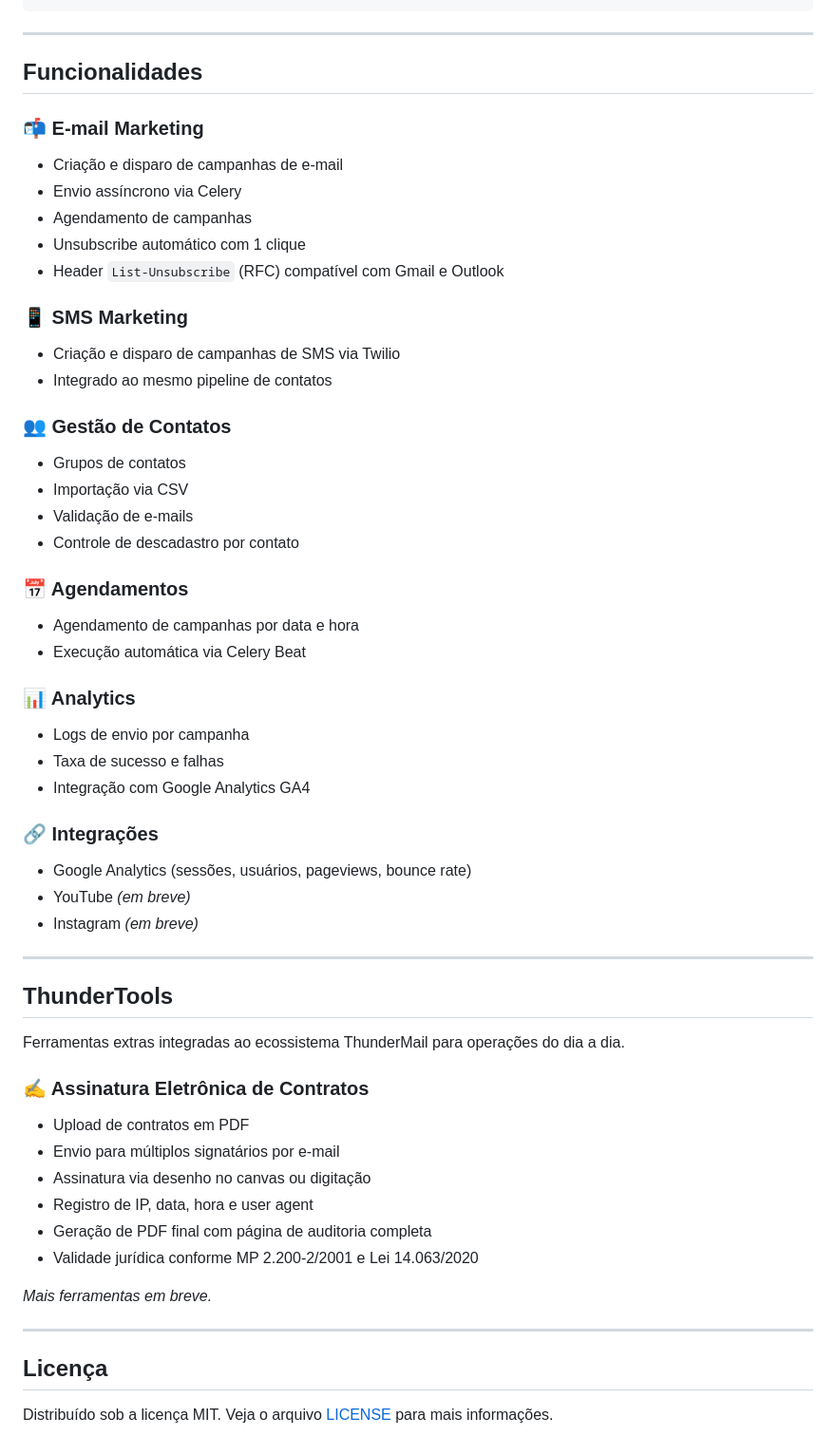
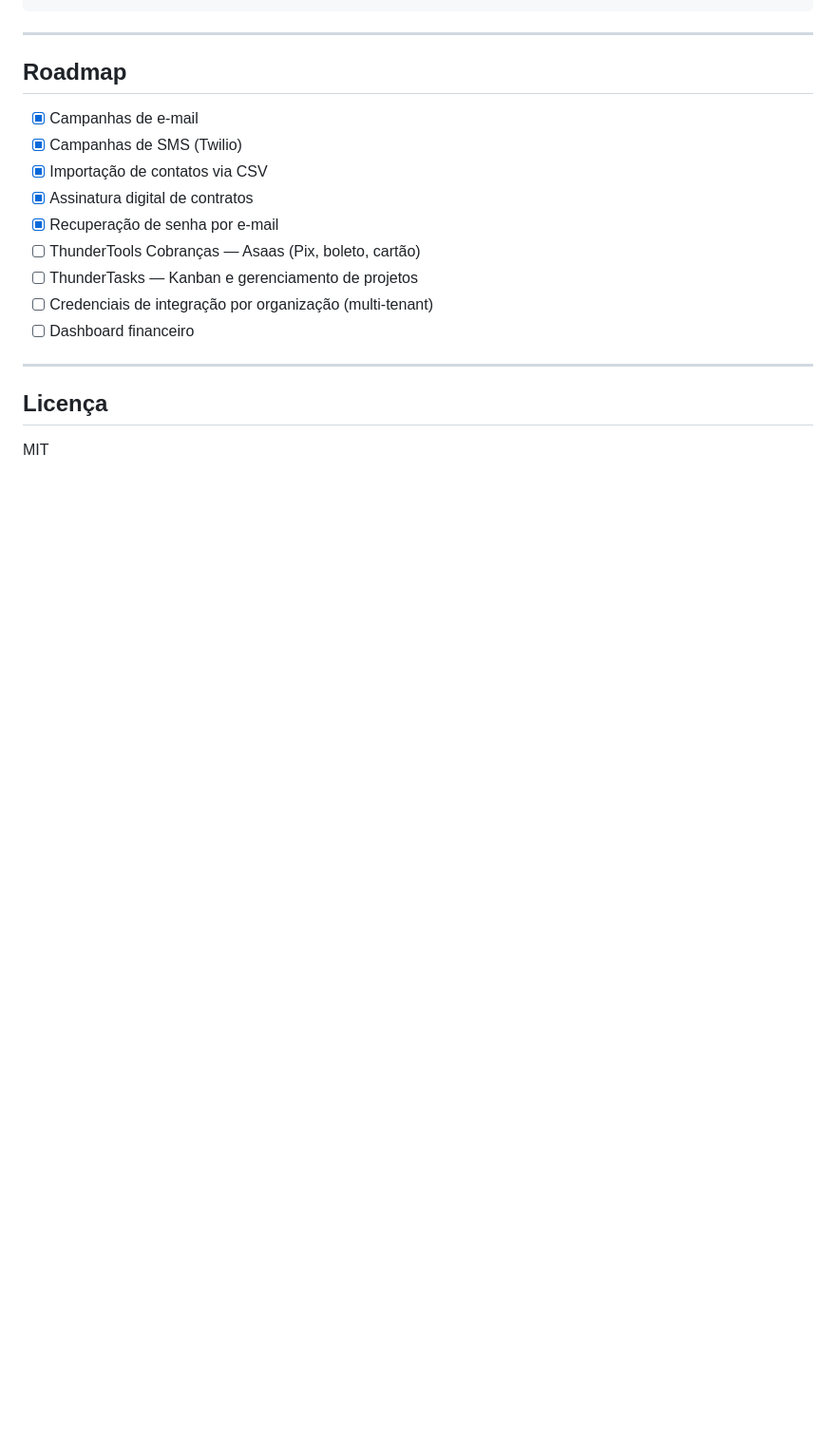
Before and after one commit to uDanielMelo/thundermail, a Markdown page: README.md, the part around one of its changes. Shown at 95% size. GitHub-like rendering; blank space fills up the shorter version.

```diff
--- a/README.md
+++ b/README.md
@@ -136,57 +130,20 @@ GOOGLE_REDIRECT_URI=http://localhost:8000/integrations/google/callback/
 
 ---
 
-## Funcionalidades
+## Roadmap
 
-### 📬 E-mail Marketing
-- Criação e disparo de campanhas de e-mail
-- Envio assíncrono via Celery
-- Agendamento de campanhas
-- Unsubscribe automático com 1 clique
-- Header `List-Unsubscribe` (RFC) compatível com Gmail e Outlook
-
-### 📱 SMS Marketing
-- Criação e disparo de campanhas de SMS via Twilio
-- Integrado ao mesmo pipeline de contatos
-
-### 👥 Gestão de Contatos
-- Grupos de contatos
-- Importação via CSV
-- Validação de e-mails
-- Controle de descadastro por contato
-
-### 📅 Agendamentos
-- Agendamento de campanhas por data e hora
-- Execução automática via Celery Beat
-
-### 📊 Analytics
-- Logs de envio por campanha
-- Taxa de sucesso e falhas
-- Integração com Google Analytics GA4
-
-### 🔗 Integrações
-- Google Analytics (sessões, usuários, pageviews, bounce rate)
-- YouTube *(em breve)*
-- Instagram *(em breve)*
-
----
-
-## ThunderTools
-
-Ferramentas extras integradas ao ecossistema ThunderMail para operações do dia a dia.
-
-### ✍️ Assinatura Eletrônica de Contratos
-- Upload de contratos em PDF
-- Envio para múltiplos signatários por e-mail
-- Assinatura via desenho no canvas ou digitação
-- Registro de IP, data, hora e user agent
-- Geração de PDF final com página de auditoria completa
-- Validade jurídica conforme MP 2.200-2/2001 e Lei 14.063/2020
-
-*Mais ferramentas em breve.*
+- [x] Campanhas de e-mail
+- [x] Campanhas de SMS (Twilio)
+- [x] Importação de contatos via CSV
+- [x] Assinatura digital de contratos
+- [x] Recuperação de senha por e-mail
+- [ ] ThunderTools Cobranças — Asaas (Pix, boleto, cartão)
+- [ ] ThunderTasks — Kanban e gerenciamento de projetos
+- [ ] Credenciais de integração por organização (multi-tenant)
+- [ ] Dashboard financeiro
 
 ---
 
 ## Licença
 
-Distribuído sob a licença MIT. Veja o arquivo [LICENSE](LICENSE) para mais informações.
+MIT
```
Also changed, not shown: other parts of README.md (+96 -102 lines).
